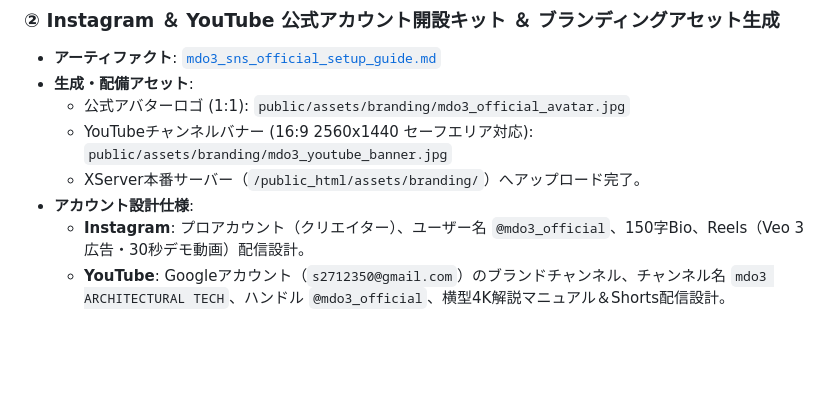
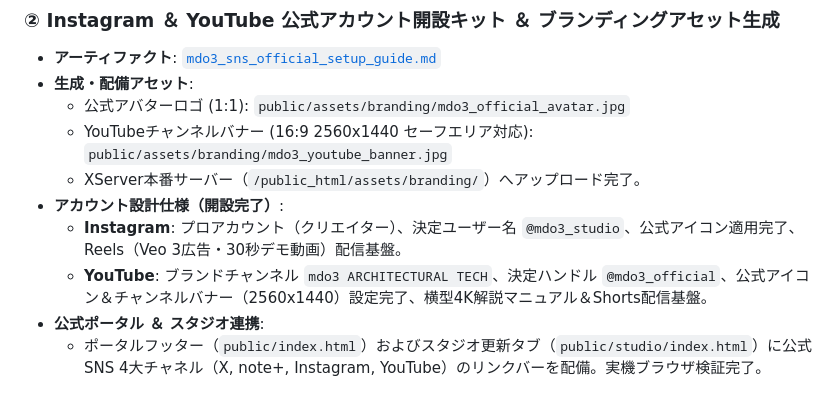
Before and after one commit to mdo3-system/mdo3, a Markdown page: MDO3_SYSTEM_RECORDS.md, the part around the change. GitHub-like rendering; blank space fills up the shorter version.

Commit message:
docs: finalize Section 14 with Instagram @mdo3_studio and YouTube @mdo3_official

```diff
--- a/MDO3_SYSTEM_RECORDS.md
+++ b/MDO3_SYSTEM_RECORDS.md
@@ -397,6 +397,8 @@ WRC造の「開口部補強・割増検討（jintsuko_bf）」は削除。新た
   - 公式アバターロゴ (1:1): `public/assets/branding/mdo3_official_avatar.jpg`
   - YouTubeチャンネルバナー (16:9 2560x1440 セーフエリア対応): `public/assets/branding/mdo3_youtube_banner.jpg`
   - XServer本番サーバー（`/public_html/assets/branding/`）へアップロード完了。
-- **アカウント設計仕様**:
-  - **Instagram**: プロアカウント（クリエイター）、ユーザー名 `@mdo3_official`、150字Bio、Reels（Veo 3広告・30秒デモ動画）配信設計。
-  - **YouTube**: Googleアカウント（`s2712350@gmail.com`）のブランドチャンネル、チャンネル名 `mdo3 ARCHITECTURAL TECH`、ハンドル `@mdo3_official`、横型4K解説マニュアル＆Shorts配信設計。
+- **アカウント設計仕様（開設完了）**:
+  - **Instagram**: プロアカウント（クリエイター）、決定ユーザー名 `@mdo3_studio`、公式アイコン適用完了、Reels（Veo 3広告・30秒デモ動画）配信基盤。
+  - **YouTube**: ブランドチャンネル `mdo3 ARCHITECTURAL TECH`、決定ハンドル `@mdo3_official`、公式アイコン＆チャンネルバナー（2560x1440）設定完了、横型4K解説マニュアル＆Shorts配信基盤。
+- **公式ポータル ＆ スタジオ連携**:
+  - ポータルフッター（`public/index.html`）およびスタジオ更新タブ（`public/studio/index.html`）に公式SNS 4大チャネル（X, note+, Instagram, YouTube）のリンクバーを配備。実機ブラウザ検証完了。
```
